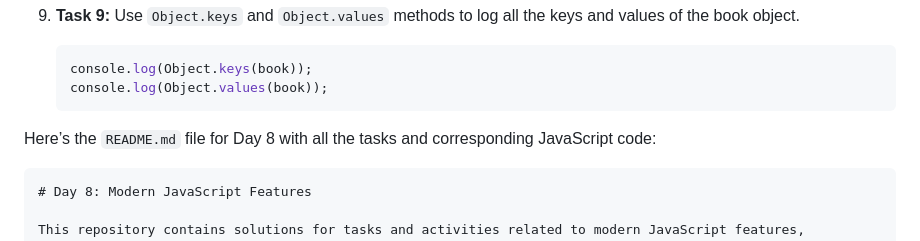
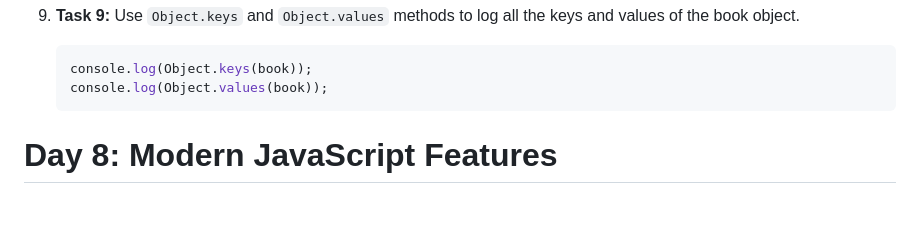
Before and after one commit to nittesh-dk/30-days-js-challenge, a Markdown page: readme.md, the part around the change. Drawn GitHub-style; blank space fills up the shorter version.

Commit message:
again edited readme,md

````diff
--- a/readme.md
+++ b/readme.md
@@ -756,9 +756,9 @@ This repository contains solutions for tasks and activities related to objects i
     ```
 
 
-Here’s the `README.md` file for Day 8 with all the tasks and corresponding JavaScript code:
 
-```markdown
+
+
 # Day 8: Modern JavaScript Features
 
 This repository contains solutions for tasks and activities related to modern JavaScript features, including template literals, destructuring, spread and rest operators, default parameters, and enhanced object literals.
````
